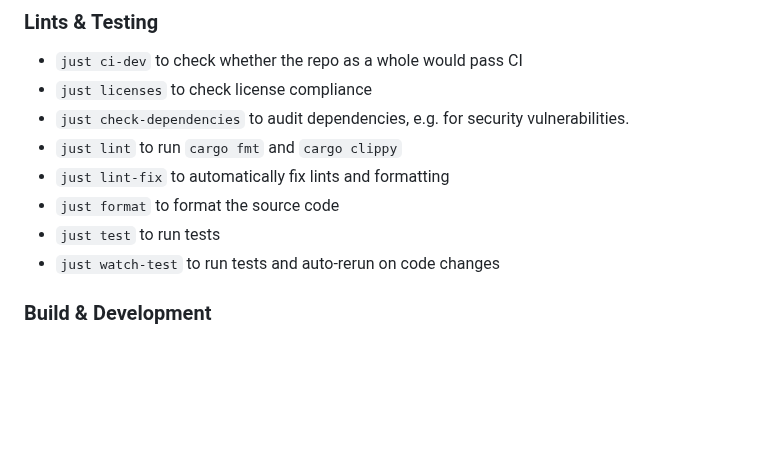
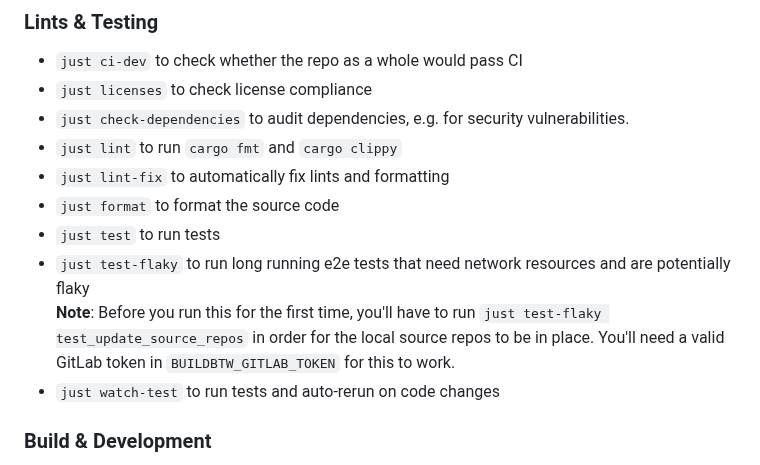
Before and after one commit to archlinux/buildbtw, a Markdown page: README.md, the part around the change. GitHub-like rendering; blank space fills up the shorter version.

Commit message:
Document just test-flaky
Also documented the precondition.

```diff
--- a/README.md
+++ b/README.md
@@ -53,6 +53,8 @@ There are a bunch of commands you can run at this level. Run `just` to view all
 - `just lint-fix` to automatically fix lints and formatting
 - `just format` to format the source code
 - `just test` to run tests
+- `just test-flaky` to run long running e2e tests that need network resources and are potentially flaky\
+  **Note**: Before you run this for the first time, you'll have to run `just test-flaky test_update_source_repos` in order for the local source repos to be in place. You'll need a valid GitLab token in `BUILDBTW_GITLAB_TOKEN` for this to work.
 - `just watch-test` to run tests and auto-rerun on code changes
 
 ### Build & Development
```
